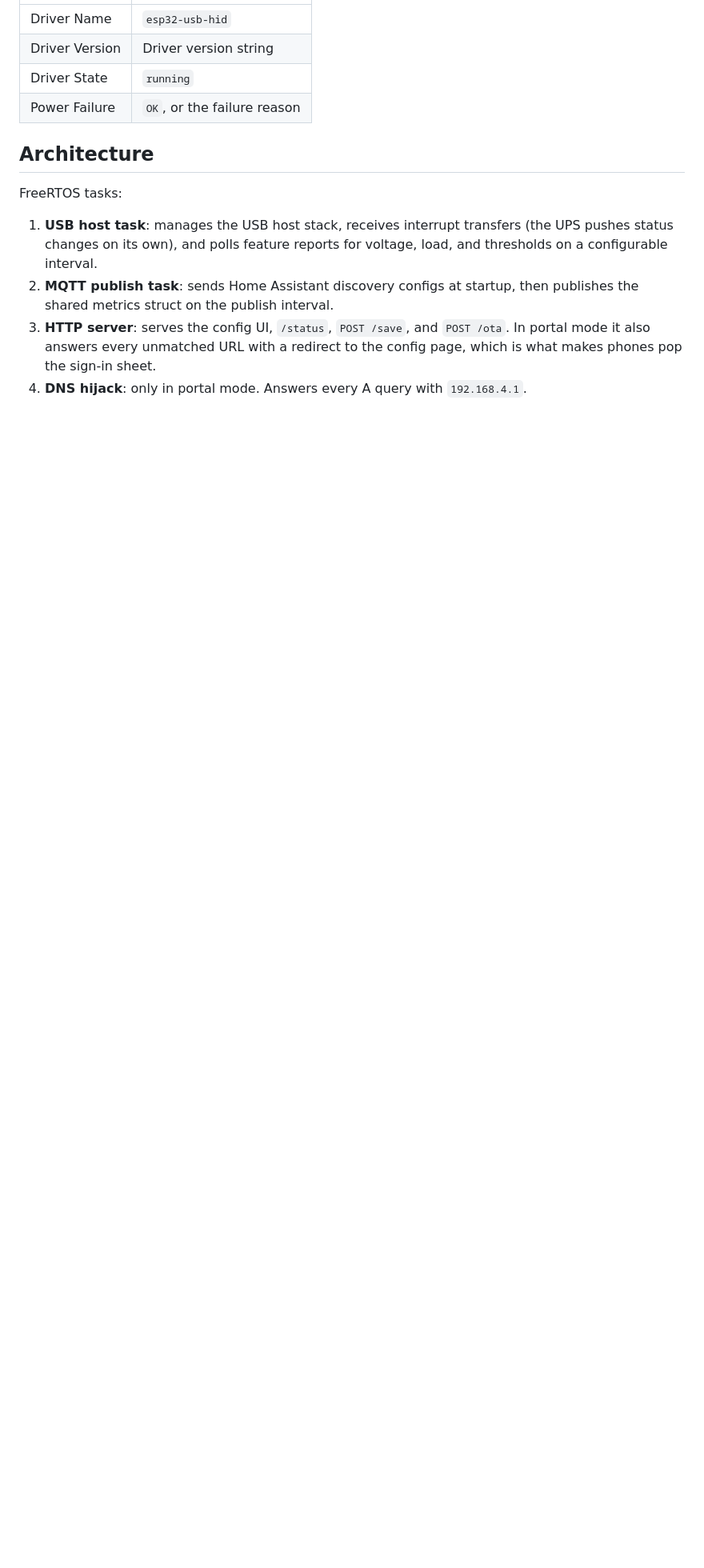
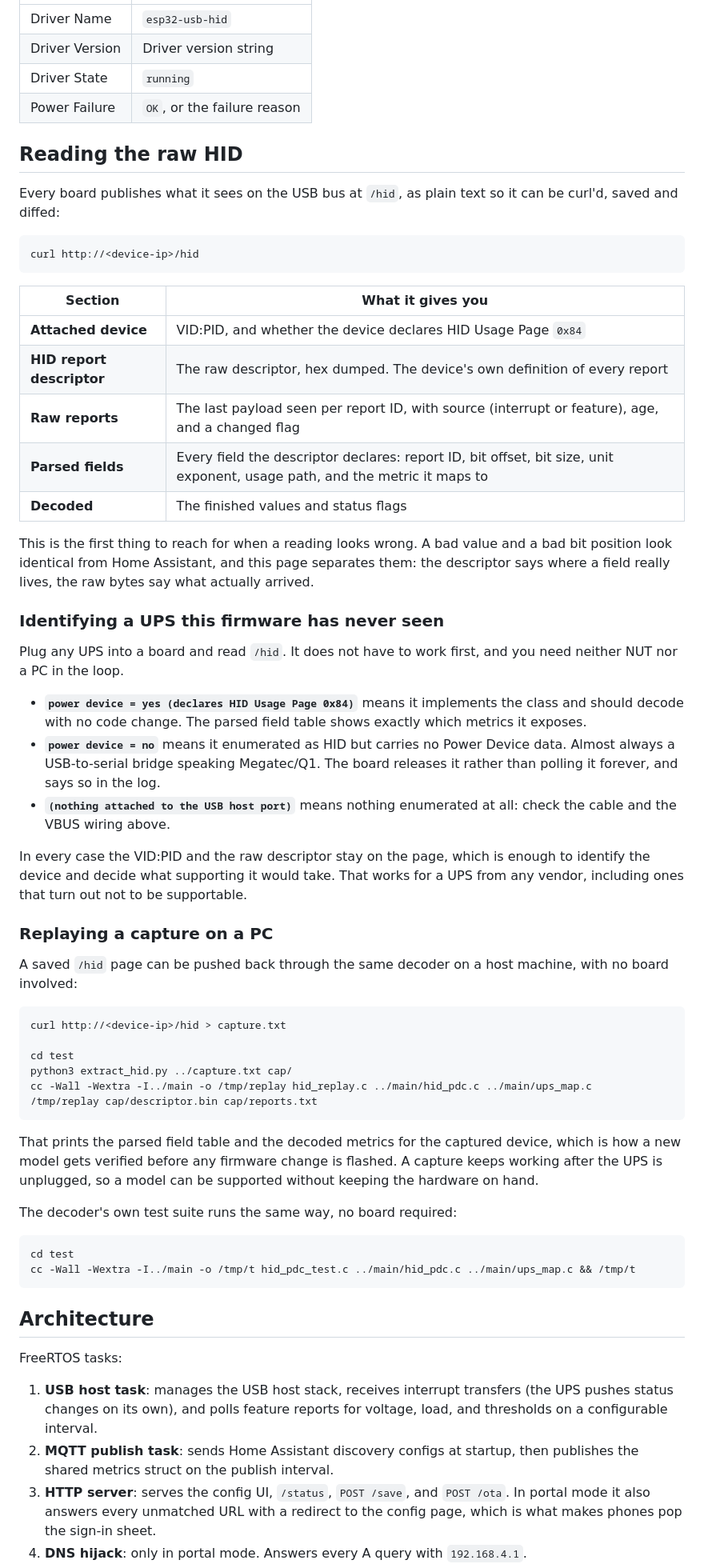
Before and after one commit to hms-homelab/hms-esp-apc, a Markdown page: README.md, the part around one of its changes. Shown at 80% size. GitHub-like rendering; blank space fills up the shorter version.

Commit message:
docs: describe the descriptor-driven decode and how to read the raw HID
The README still said decoding was APC specific and listed VID 051D with
two product IDs as the supported hardware. Since v1.15.0 the layout comes
from the device's own report descriptor and admission is a capability
test on HID Usage Page 0x84, so any conformant UPS works with no code
change and there is no ID list to extend.

Adds a "Reading the raw HID" section covering what /hid serves, how to
identify a UPS this firmware has never seen (including ones that turn out
to be USB-to-serial bridges carrying Megatec ASCII rather than Power
Device data), and how to replay a saved capture through the decoder on a
PC with no board attached.

Every command in that section was run as written before committing; the
replay path needed ../capture.txt rather than capture.txt after the cd.

Co-Authored-By: Claude Opus 5 (1M context) <noreply@anthropic.com>

````diff
--- a/README.md
+++ b/README.md
@@ -212,6 +218,56 @@ Sensors appear automatically under a device named **APC UPS (MAC)**, or your cho
 | Driver State | `running` |
 | Power Failure | `OK`, or the failure reason |
 
+## Reading the raw HID
+
+Every board publishes what it sees on the USB bus at `/hid`, as plain text so it can be curl'd, saved and diffed:
+
+```bash
+curl http://<device-ip>/hid
+```
+
+| Section | What it gives you |
+|---------|-------------------|
+| **Attached device** | VID:PID, and whether the device declares HID Usage Page `0x84` |
+| **HID report descriptor** | The raw descriptor, hex dumped. The device's own definition of every report |
+| **Raw reports** | The last payload seen per report ID, with source (interrupt or feature), age, and a changed flag |
+| **Parsed fields** | Every field the descriptor declares: report ID, bit offset, bit size, unit exponent, usage path, and the metric it maps to |
+| **Decoded** | The finished values and status flags |
+
+This is the first thing to reach for when a reading looks wrong. A bad value and a bad bit position look identical from Home Assistant, and this page separates them: the descriptor says where a field really lives, the raw bytes say what actually arrived.
+
+### Identifying a UPS this firmware has never seen
+
+Plug any UPS into a board and read `/hid`. It does not have to work first, and you need neither NUT nor a PC in the loop.
+
+- **`power device = yes (declares HID Usage Page 0x84)`** means it implements the class and should decode with no code change. The parsed field table shows exactly which metrics it exposes.
+- **`power device = no`** means it enumerated as HID but carries no Power Device data. Almost always a USB-to-serial bridge speaking Megatec/Q1. The board releases it rather than polling it forever, and says so in the log.
+- **`(nothing attached to the USB host port)`** means nothing enumerated at all: check the cable and the VBUS wiring above.
+
+In every case the VID:PID and the raw descriptor stay on the page, which is enough to identify the device and decide what supporting it would take. That works for a UPS from any vendor, including ones that turn out not to be supportable.
+
+### Replaying a capture on a PC
+
+A saved `/hid` page can be pushed back through the same decoder on a host machine, with no board involved:
+
+```bash
+curl http://<device-ip>/hid > capture.txt
+
+cd test
+python3 extract_hid.py ../capture.txt cap/
+cc -Wall -Wextra -I../main -o /tmp/replay hid_replay.c ../main/hid_pdc.c ../main/ups_map.c
+/tmp/replay cap/descriptor.bin cap/reports.txt
+```
+
+That prints the parsed field table and the decoded metrics for the captured device, which is how a new model gets verified before any firmware change is flashed. A capture keeps working after the UPS is unplugged, so a model can be supported without keeping the hardware on hand.
+
+The decoder's own test suite runs the same way, no board required:
+
+```bash
+cd test
+cc -Wall -Wextra -I../main -o /tmp/t hid_pdc_test.c ../main/hid_pdc.c ../main/ups_map.c && /tmp/t
+```
+
 ## Architecture
 
 FreeRTOS tasks:
````
Also changed, not shown: other parts of README.md (+17 -5 lines).
